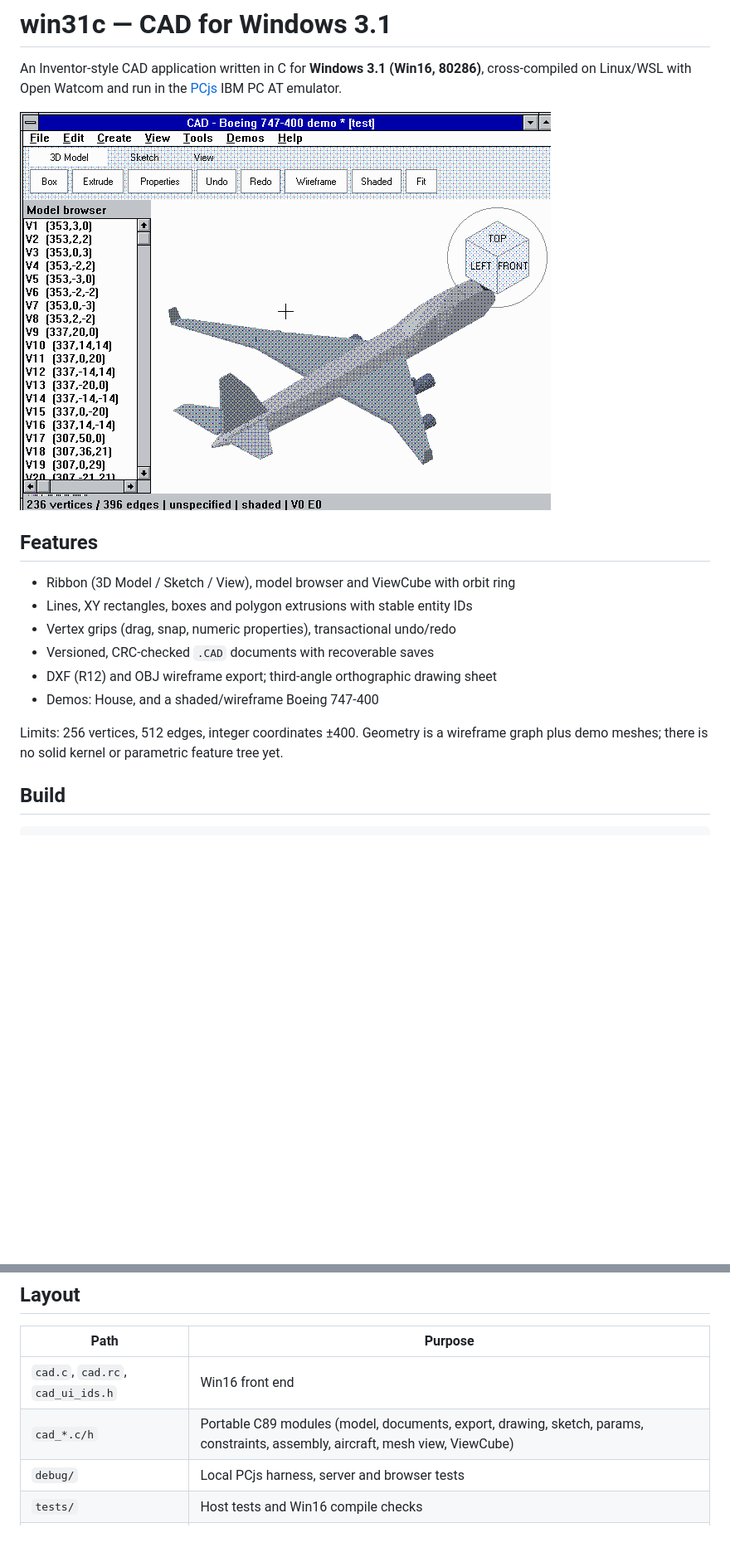
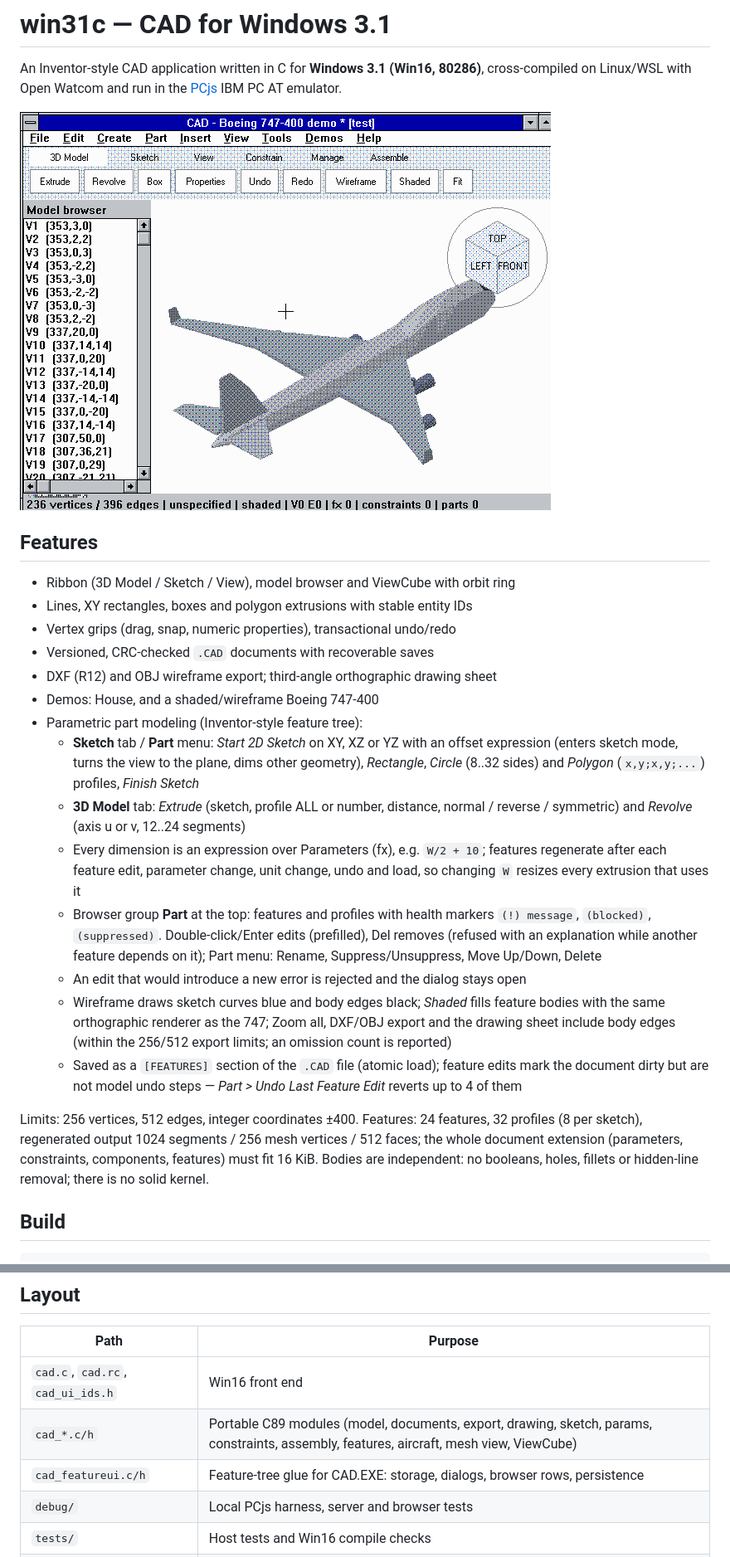
Before and after one commit to CalculatedCausality/win31c-inventor, a Markdown page: README.md, 2 parts joined by grey strips. Shown: that part at 83% size. Rendered like a GitHub page; pictures changed too: docs/screenshot.png; blank space fills up the shorter version.

```diff
--- a/README.md
+++ b/README.md
@@ -14,9 +14,34 @@ cross-compiled on Linux/WSL with Open Watcom and run in the
 - Versioned, CRC-checked `.CAD` documents with recoverable saves
 - DXF (R12) and OBJ wireframe export; third-angle orthographic drawing sheet
 - Demos: House, and a shaded/wireframe Boeing 747-400
+- Parametric part modeling (Inventor-style feature tree):
+  - **Sketch** tab / **Part** menu: *Start 2D Sketch* on XY, XZ or YZ with an offset
+    expression (enters sketch mode, turns the view to the plane, dims other geometry),
+    *Rectangle*, *Circle* (8..32 sides) and *Polygon* (`x,y;x,y;...`) profiles,
+    *Finish Sketch*
+  - **3D Model** tab: *Extrude* (sketch, profile ALL or number, distance, normal /
+    reverse / symmetric) and *Revolve* (axis u or v, 12..24 segments)
+  - Every dimension is an expression over Parameters (fx), e.g. `W/2 + 10`; features
+    regenerate after each feature edit, parameter change, unit change, undo and load,
+    so changing `W` resizes every extrusion that uses it
+  - Browser group **Part** at the top: features and profiles with health markers
+    `(!) message`, `(blocked)`, `(suppressed)`. Double-click/Enter edits (prefilled),
+    Del removes (refused with an explanation while another feature depends on it);
+    Part menu: Rename, Suppress/Unsuppress, Move Up/Down, Delete
+  - An edit that would introduce a new error is rejected and the dialog stays open
+  - Wireframe draws sketch curves blue and body edges black; *Shaded* fills feature
+    bodies with the same orthographic renderer as the 747; Zoom all, DXF/OBJ export
+    and the drawing sheet include body edges (within the 256/512 export limits; an
+    omission count is reported)
+  - Saved as a `[FEATURES]` section of the `.CAD` file (atomic load); feature edits
+    mark the document dirty but are not model undo steps — *Part > Undo Last Feature
+    Edit* reverts up to 4 of them
 
-Limits: 256 vertices, 512 edges, integer coordinates ±400. Geometry is a wireframe
-graph plus demo meshes; there is no solid kernel or parametric feature tree yet.
+Limits: 256 vertices, 512 edges, integer coordinates ±400. Features: 24 features,
+32 profiles (8 per sketch), regenerated output 1024 segments / 256 mesh vertices /
+512 faces; the whole document extension (parameters, constraints, components,
+features) must fit 16 KiB. Bodies are independent: no booleans, holes, fillets or
+hidden-line removal; there is no solid kernel.
 
 ## Build
 
@@ -57,7 +82,8 @@ a checksummed pixel strip that CAD.EXE draws in `/UITEST` mode.
 | Path | Purpose |
 |---|---|
 | `cad.c`, `cad.rc`, `cad_ui_ids.h` | Win16 front end |
-| `cad_*.c/h` | Portable C89 modules (model, documents, export, drawing, sketch, params, constraints, assembly, aircraft, mesh view, ViewCube) |
+| `cad_*.c/h` | Portable C89 modules (model, documents, export, drawing, sketch, params, constraints, assembly, features, aircraft, mesh view, ViewCube) |
+| `cad_featureui.c/h` | Feature-tree glue for CAD.EXE: storage, dialogs, browser rows, persistence |
 | `debug/` | Local PCjs harness, server and browser tests |
 | `tests/` | Host tests and Win16 compile checks |
 | `house.c`, `stars.c`, `wallgen.c` | Earlier experiments |
```
Also changed, not shown: 15 other files.
